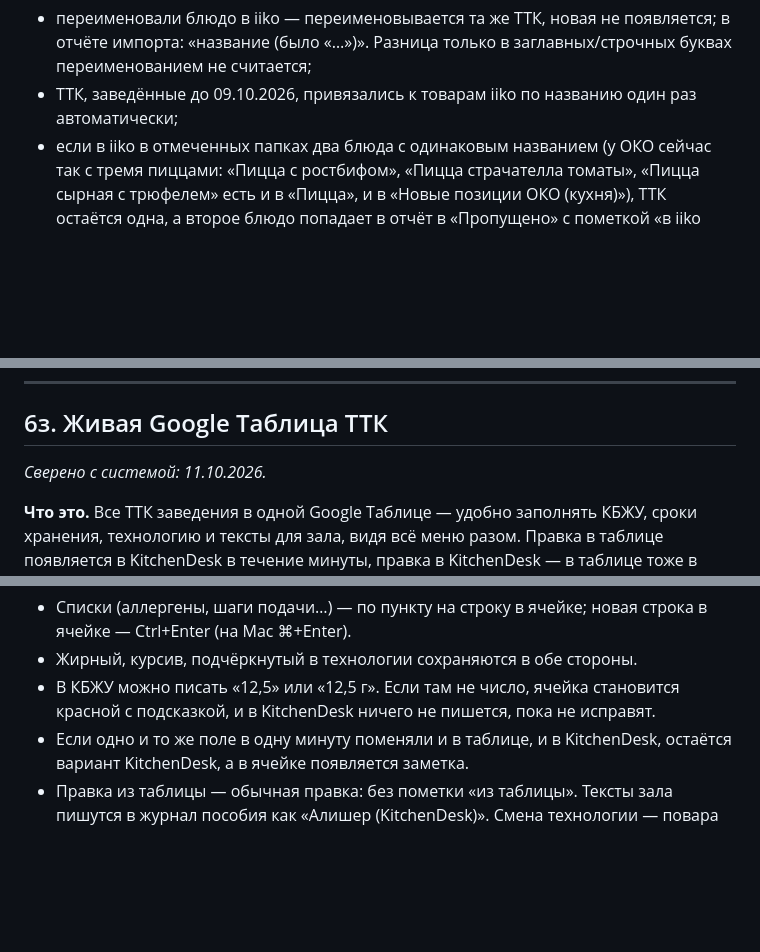
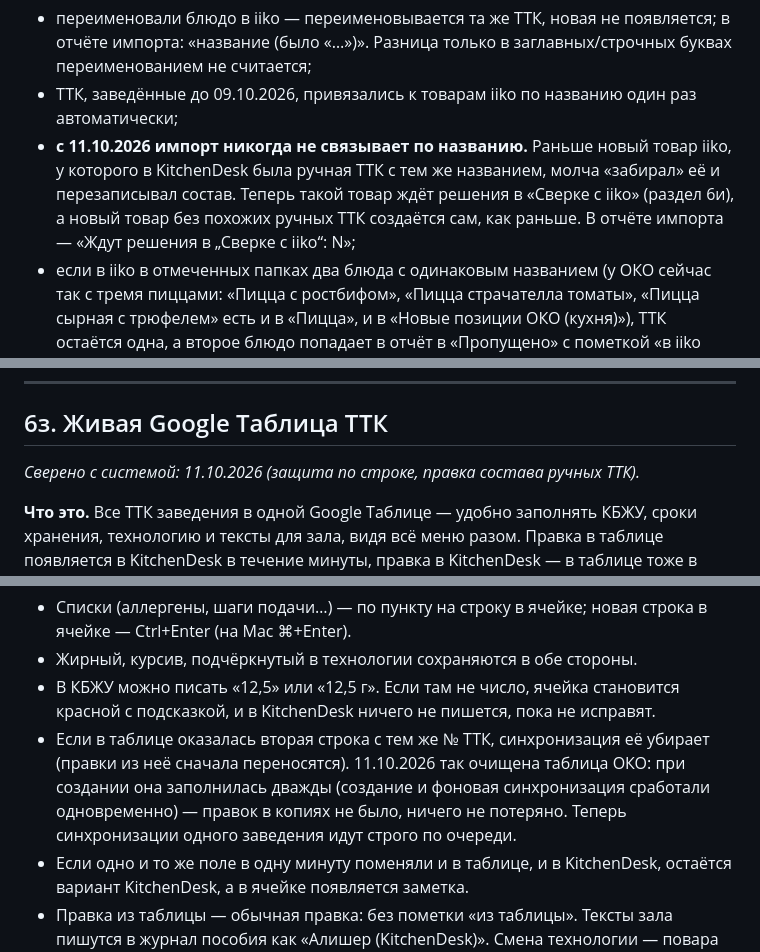
Before and after one commit to alisherphoto10-png/kitchen-guide, a Markdown page: print-agent/docs/kak-ustroen-kitchendesk.md, 3 parts joined by grey strips. GitHub-like rendering; blank space fills up the shorter version.

```diff
--- a/print-agent/docs/kak-ustroen-kitchendesk.md
+++ b/print-agent/docs/kak-ustroen-kitchendesk.md
@@ -795,6 +795,11 @@ _Сверено с системой: 09.10.2026._
   заглавных/строчных буквах переименованием не считается;
 - ТТК, заведённые до 09.10.2026, привязались к товарам iiko по названию один
   раз автоматически;
+- **с 11.10.2026 импорт никогда не связывает по названию.** Раньше новый товар
+  iiko, у которого в KitchenDesk была ручная ТТК с тем же названием, молча
+  «забирал» её и перезаписывал состав. Теперь такой товар ждёт решения в
+  «Сверке с iiko» (раздел 6и), а новый товар без похожих ручных ТТК создаётся
+  сам, как раньше. В отчёте импорта — «Ждут решения в „Сверке с iiko“: N»;
 - если в iiko в отмеченных папках два блюда с одинаковым названием (у ОКО
   сейчас так с тремя пиццами: «Пицца с ростбифом», «Пицца страчателла
   томаты», «Пицца сырная с трюфелем» есть и в «Пицца», и в «Новые позиции ОКО
@@ -1085,7 +1090,7 @@ iiko, поэтому одинаковое название ему не меша
 
 ## 6з. Живая Google Таблица ТТК
 
-_Сверено с системой: 11.10.2026._
+_Сверено с системой: 11.10.2026 (защита по строке, правка состава ручных ТТК)._
 
 **Что это.** Все ТТК заведения в одной Google Таблице — удобно заполнять
 КБЖУ, сроки хранения, технологию и тексты для зала, видя всё меню разом.
@@ -1122,6 +1137,11 @@ KitchenDesk сам создаёт файл, заполняет его и отк
 - В КБЖУ можно писать «12,5» или «12,5 г». Если там не число, ячейка
   становится красной с подсказкой, и в KitchenDesk ничего не пишется, пока не
   исправят.
+- Если в таблице оказалась вторая строка с тем же № ТТК, синхронизация её
+  убирает (правки из неё сначала переносятся). 11.10.2026 так очищена таблица
+  ОКО: при создании она заполнилась дважды (создание и фоновая синхронизация
+  сработали одновременно) — правок в копиях не было, ничего не потеряно.
+  Теперь синхронизации одного заведения идут строго по очереди.
 - Если одно и то же поле в одну минуту поменяли и в таблице, и в KitchenDesk,
   остаётся вариант KitchenDesk, а в ячейке появляется заметка.
 - Правка из таблицы — обычная правка: без пометки «из таблицы». Тексты зала
```
Also changed, not shown: other parts of print-agent/docs/kak-ustroen-kitchendesk.md (+51 -4 lines).
